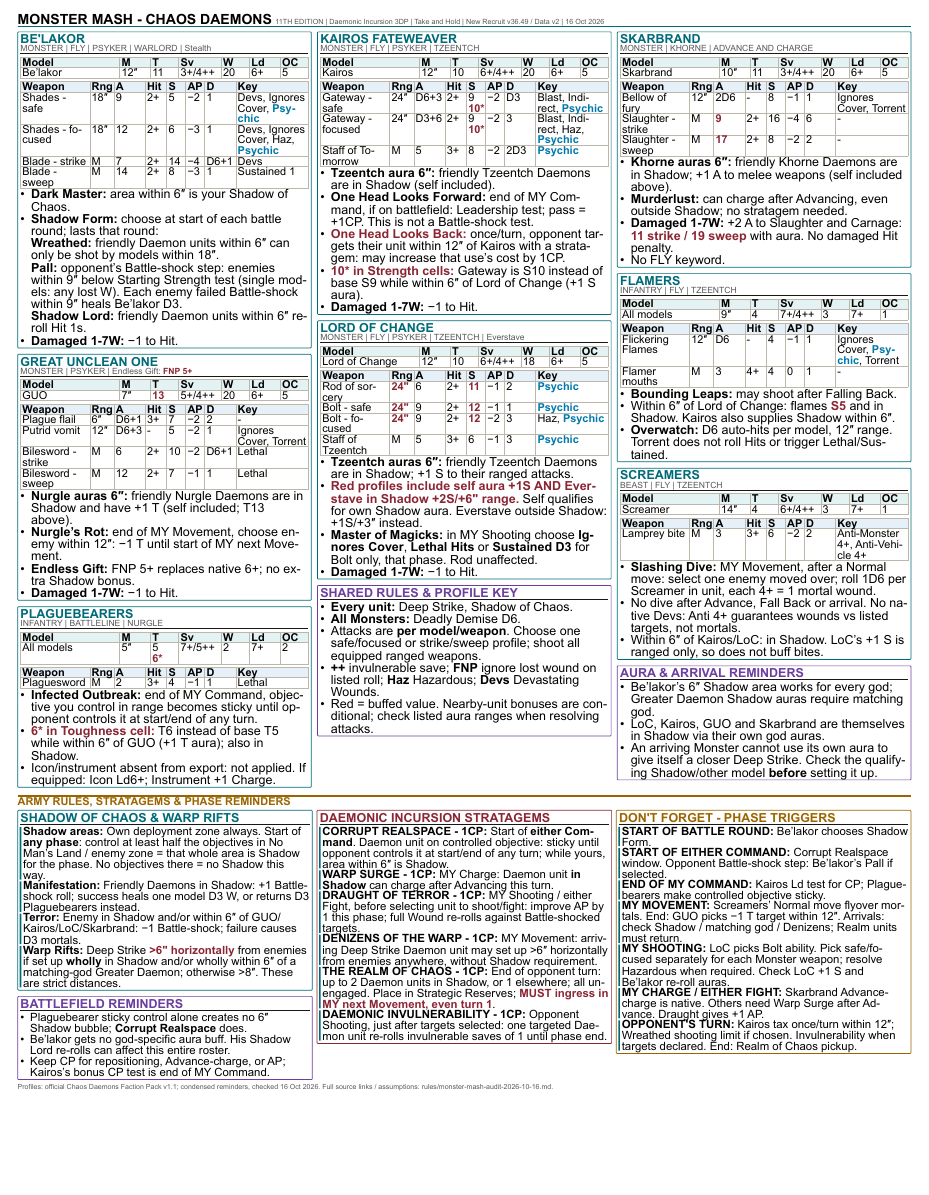
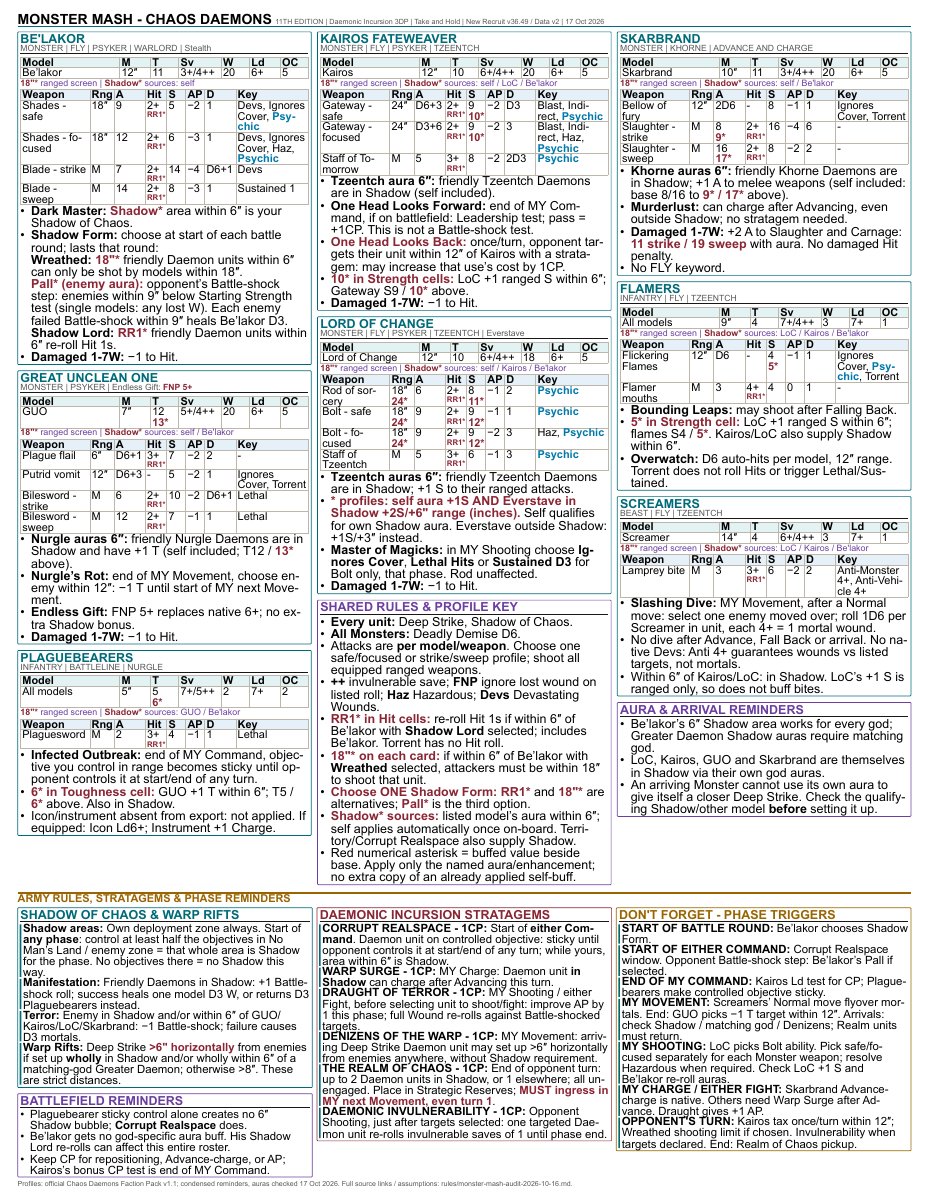
Before and after one commit to kaashif/ref-sheet, a Typst document (chaos-daemons-monster-mash-reference.typ): part of the page, cut so that both start at the same text, the shorter picture padded with empty space. The pictures show the PDF file output/pdf/chaos-daemons-monster-mash-reference.pdf that the author committed with the source.

Commit message:
Annotate all applicable Monster Mash auras on recipient profiles

```diff
--- a/chaos-daemons-monster-mash-reference.typ
+++ b/chaos-daemons-monster-mash-reference.typ
@@ -64,7 +67,7 @@
 
 #grid(columns: (1fr, auto), gutter: 5pt, align: horizon)[
   #text(size: 9pt, weight: "bold")[MONSTER MASH - CHAOS DAEMONS]
-  #text(size: 4.6pt, fill: muted)[11TH EDITION | Daemonic Incursion 3DP | Take and Hold | New Recruit v36.49 / Data v2 | 16 Oct 2026]
+  #text(size: 4.6pt, fill: muted)[11TH EDITION | Daemonic Incursion 3DP | Take and Hold | New Recruit v36.49 / Data v2 | 17 Oct 2026]
 ]
 #line(length: 100%, stroke: 0.8pt + teal)
 #v(2pt)
@@ -72,31 +75,33 @@
 #grid(columns: (1fr, 1fr, 1fr), gutter: 4pt, align: top)[
   #card("Be'lakor", note: "MONSTER | FLY | PSYKER | WARLORD | Stealth")[
     #stats(([Be'lakor], [12"], [11], [3+/4++], [20], [6+], [5]))
+    #received("self")
     #v(1pt)
     #weapons((
-      [Shades - safe], [18"], [9], [2+], [5], [-2], [1], [Devs, Ignores Cover, Psychic],
-      [Shades - focused], [18"], [12], [2+], [6], [-3], [1], [Devs, Ignores Cover, Haz, Psychic],
-      [Blade - strike], [M], [7], [2+], [14], [-4], [D6+1], [Devs],
-      [Blade - sweep], [M], [14], [2+], [8], [-3], [1], [Sustained 1],
+      [Shades - safe], [18"], [9], [#hit([2+])], [5], [-2], [1], [Devs, Ignores Cover, Psychic],
+      [Shades - focused], [18"], [12], [#hit([2+])], [6], [-3], [1], [Devs, Ignores Cover, Haz, Psychic],
+      [Blade - strike], [M], [7], [#hit([2+])], [14], [-4], [D6+1], [Devs],
+      [Blade - sweep], [M], [14], [#hit([2+])], [8], [-3], [1], [Sustained 1],
     ))
-    - *Dark Master:* area within 6" is your Shadow of Chaos.
+    - *Dark Master:* #r("Shadow*") area within 6" is your Shadow of Chaos.
     - *Shadow Form:* choose at start of each battle round; lasts that round:
-      #linebreak() *Wreathed:* friendly Daemon units within 6" can only be shot by models within 18".
-      #linebreak() *Pall:* opponent's Battle-shock step: enemies within 9" below Starting Strength test (single models: any lost W). Each enemy failed Battle-shock within 9" heals Be'lakor D3.
-      #linebreak() *Shadow Lord:* friendly Daemon units within 6" re-roll Hit 1s.
+      #linebreak() *Wreathed:* #r("18\"*") friendly Daemon units within 6" can only be shot by models within 18".
+      #linebreak() #r("Pall* (enemy aura):") opponent's Battle-shock step: enemies within 9" below Starting Strength test (single models: any lost W). Each enemy failed Battle-shock within 9" heals Be'lakor D3.
+      #linebreak() *Shadow Lord:* #r("RR1*") friendly Daemon units within 6" re-roll Hit 1s.
     - *Damaged 1-7W:* -1 to Hit.
   ]
   #gap
   #card("Great Unclean One", note: [MONSTER | PSYKER | Endless Gift: #r("FNP 5+")])[
-    #stats(([GUO], [7"], [#r("13")], [5+/4++], [20], [6+], [5]))
+    #stats(([GUO], [7"], [12 #linebreak() #r("13*")], [5+/4++], [20], [6+], [5]))
+    #received("self / Be'lakor")
     #v(1pt)
     #weapons((
-      [Plague flail], [6"], [D6+1], [3+], [7], [-2], [2], [-],
+      [Plague flail], [6"], [D6+1], [#hit([3+])], [7], [-2], [2], [-],
       [Putrid vomit], [12"], [D6+3], [-], [5], [-2], [1], [Ignores Cover, Torrent],
-      [Bilesword - strike], [M], [6], [2+], [10], [-2], [D6+1], [Lethal],
-      [Bilesword - sweep], [M], [12], [2+], [7], [-1], [1], [Lethal],
+      [Bilesword - strike], [M], [6], [#hit([2+])], [10], [-2], [D6+1], [Lethal],
+      [Bilesword - sweep], [M], [12], [#hit([2+])], [7], [-1], [1], [Lethal],
     ))
-    - *Nurgle auras 6":* friendly Nurgle Daemons are in Shadow and have +1 T (self included; T13 above).
+    - *Nurgle auras 6":* friendly Nurgle Daemons are in Shadow and have +1 T (self included; T12 / #r("13*") above).
     - *Nurgle's Rot:* end of MY Movement, choose enemy within 12": -1 T until start of MY next Movement.
     - *Endless Gift:* FNP 5+ replaces native 6+; no extra Shadow bonus.
     - *Damaged 1-7W:* -1 to Hit.
@@ -104,16 +109,16 @@
   #gap
   #card("Plaguebearers", note: "INFANTRY | BATTLELINE | NURGLE")[
     #stats(([All models], [5"], [5 #linebreak() #r("6*")], [7+/5++], [2], [7+], [2]))
+    #received("GUO / Be'lakor")
     #v(1pt)
-    #weapons(([Plaguesword], [M], [2], [3+], [4], [-1], [1], [Lethal]))
+    #weapons(([Plaguesword], [M], [2], [#hit([3+])], [4], [-1], [1], [Lethal]))
     - *Infected Outbreak:* end of MY Command, objective you control in range becomes sticky until opponent controls it at start/end of any turn.
-    - #r("6* in Toughness cell:") T6 instead of base T5 while within 6" of GUO (+1 T aura); also in Shadow.
+    - #r("6* in Toughness cell:") GUO +1 T within 6"; T5 / #r("6*") above. Also in Shadow.
     - Icon/instrument absent from export: not applied. If equipped: Icon Ld6+; Instrument +1 Charge.
   ]
 ][
   #card("Kairos Fateweaver", note: "MONSTER | FLY | PSYKER | TZEENTCH")[
     #stats(([Kairos], [12"], [10], [6+/4++], [20], [6+], [5]))
+    #received("self / LoC / Be'lakor")
     #v(1pt)
     #weapons((
-      [Gateway - safe], [24"], [D6+3], [2+], [9 #linebreak() #r("10*")], [-2], [D3], [Blast, Indirect, Psychic],
-      [Gateway - focused], [24"], [D3+6], [2+], [9 #linebreak() #r("10*")], [-2], [3], [Blast, Indirect, Haz, Psychic],
@@ -122,21 +129,22 @@
     - *Tzeentch aura 6":* friendly Tzeentch Daemons are in Shadow (self included).
     - *One Head Looks Forward:* end of MY Command, if on battlefield: Leadership test; pass = +1CP. This is not a Battle-shock test.
     - #r("One Head Looks Back:") once/turn, opponent targets their unit within 12" of Kairos with a stratagem: may increase that use's cost by 1CP.
-    - #r("10* in Strength cells:") Gateway is S10 instead of base S9 while within 6" of Lord of Change (+1 S aura).
+    - #r("10* in Strength cells:") LoC +1 ranged S within 6"; Gateway S9 / #r("10*") above.
     - *Damaged 1-7W:* -1 to Hit.
   ]
   #gap
   #card("Lord of Change", note: "MONSTER | FLY | PSYKER | TZEENTCH | Everstave")[
     #stats(([Lord of Change], [12"], [10], [6+/4++], [18], [6+], [5]))
+    #received("self / Kairos / Be'lakor")
     #v(1pt)
     #weapons((
-      [Rod of sorcery], [#r("24\"")], [6], [2+], [#r("11")], [-1], [2], [Psychic],
-      [Bolt - safe], [#r("24\"")], [9], [2+], [#r("12")], [-1], [1], [Psychic],
-      [Bolt - focused], [#r("24\"")], [9], [2+], [#r("12")], [-2], [3], [Haz, Psychic],
-      [Staff of Tzeentch], [M], [5], [3+], [6], [-1], [3], [Psychic],
+      [Rod of sorcery], [18" #linebreak() #r("24*")], [6], [#hit([2+])], [8 #linebreak() #r("11*")], [-1], [2], [Psychic],
+      [Bolt - safe], [18" #linebreak() #r("24*")], [9], [#hit([2+])], [9 #linebreak() #r("12*")], [-1], [1], [Psychic],
+      [Bolt - focused], [18" #linebreak() #r("24*")], [9], [#hit([2+])], [9 #linebreak() #r("12*")], [-2], [3], [Haz, Psychic],
+      [Staff of Tzeentch], [M], [5], [#hit([3+])], [6], [-1], [3], [Psychic],
     ))
     - *Tzeentch auras 6":* friendly Tzeentch Daemons are in Shadow; +1 S to their ranged attacks.
-    - #r("Red profiles include self aura +1S AND Everstave in Shadow +2S/+6\" range.") Self qualifies for own Shadow aura. Everstave outside Shadow: +1S/+3" instead.
+    - #r("* profiles: self aura +1S AND Everstave in Shadow +2S/+6\" range (inches).") Self qualifies for own Shadow aura. Everstave outside Shadow: +1S/+3" instead.
     - *Master of Magicks:* in MY Shooting choose *Ignores Cover*, *Lethal Hits* or *Sustained D3* for Bolt only, that phase. Rod unaffected.
     - *Damaged 1-7W:* -1 to Hit.
   ]
@@ -146,18 +154,23 @@
     - *All Monsters:* Deadly Demise D6.
     - Attacks are *per model/weapon*. Choose one safe/focused or strike/sweep profile; shoot all equipped ranged weapons.
     - *++* invulnerable save; *FNP* ignore lost wound on listed roll; *Haz* Hazardous; *Devs* Devastating Wounds.
-    - Red = buffed value. Nearby-unit bonuses are conditional; check listed aura ranges when resolving attacks.
+    - #r("RR1* in Hit cells:") re-roll Hit 1s if within 6" of Be'lakor with *Shadow Lord* selected; includes Be'lakor. Torrent has no Hit roll.
+    - #r("18\"* on each card:") if within 6" of Be'lakor with *Wreathed* selected, attackers must be within 18" to shoot that unit.
+    - #r("Choose ONE Shadow Form:") #r("RR1*") and #r("18\"*") are alternatives; #r("Pall*") is the third option.
+    - #r("Shadow* sources:") listed model's aura within 6"; self applies automatically once on-board. Territory/Corrupt Realspace also supply Shadow.
+    - Red numerical asterisk = buffed value beside base. Apply only the named aura/enhancement; no extra copy of an already applied self-buff.
   ]
 ][
   #card("Skarbrand", note: "MONSTER | KHORNE | ADVANCE AND CHARGE")[
     #stats(([Skarbrand], [10"], [11], [3+/4++], [20], [6+], [5]))
+    #received("self / Be'lakor")
     #v(1pt)
     #weapons((
       [Bellow of fury], [12"], [2D6], [-], [8], [-1], [1], [Ignores Cover, Torrent],
-      [Slaughter - strike], [M], [#r("9")], [2+], [16], [-4], [6], [-],
-      [Slaughter - sweep], [M], [#r("17")], [2+], [8], [-2], [2], [-],
+      [Slaughter - strike], [M], [8 #linebreak() #r("9*")], [#hit([2+])], [16], [-4], [6], [-],
+      [Slaughter - sweep], [M], [16 #linebreak() #r("17*")], [#hit([2+])], [8], [-2], [2], [-],
     ))
-    - *Khorne auras 6":* friendly Khorne Daemons are in Shadow; +1 A to melee weapons (self included above).
+    - *Khorne auras 6":* friendly Khorne Daemons are in Shadow; +1 A to melee weapons (self included: base 8/16 to #r("9* / 17*") above).
     - *Murderlust:* can charge after Advancing, even outside Shadow; no stratagem needed.
     - *Damaged 1-7W:* +2 A to Slaughter and Carnage: #r("11 strike / 19 sweep") with aura. No damaged Hit penalty.
     - No FLY keyword.
@@ -165,20 +178,22 @@
   #gap
   #card("Flamers", note: "INFANTRY | FLY | TZEENTCH")[
     #stats(([All models], [9"], [4], [7+/4++], [3], [7+], [1]))
+    #received("LoC / Kairos / Be'lakor")
     #v(1pt)
     #weapons((
-      [Flickering Flames], [12"], [D6], [-], [4], [-1], [1], [Ignores Cover, Psychic, Torrent],
-      [Flamer mouths], [M], [3], [4+], [4], [0], [1], [-],
+      [Flickering Flames], [12"], [D6], [-], [4 #linebreak() #r("5*")], [-1], [1], [Ignores Cover, Psychic, Torrent],
+      [Flamer mouths], [M], [3], [#hit([4+])], [4], [0], [1], [-],
     ))
     - *Bounding Leaps:* may shoot after Falling Back.
-    - Within 6" of Lord of Change: flames #r("S5") and in Shadow. Kairos also supplies Shadow within 6".
+    - #r("5* in Strength cell:") LoC +1 ranged S within 6"; flames S4 / #r("5*"). Kairos/LoC also supply Shadow within 6".
     - *Overwatch:* D6 auto-hits per model, 12" range. Torrent does not roll Hits or trigger Lethal/Sustained.
   ]
   #gap
   #card("Screamers", note: "BEAST | FLY | TZEENTCH")[
     #stats(([Screamer], [14"], [4], [6+/4++], [3], [7+], [1]))
+    #received("LoC / Kairos / Be'lakor")
     #v(1pt)
-    #weapons(([Lamprey bite], [M], [3], [3+], [6], [-2], [2], [Anti-Monster 4+, Anti-Vehicle 4+]))
+    #weapons(([Lamprey bite], [M], [3], [#hit([3+])], [6], [-2], [2], [Anti-Monster 4+, Anti-Vehicle 4+]))
     - *Slashing Dive:* MY Movement, after a Normal move: select one enemy moved over; roll 1D6 per Screamer in unit, each 4+ = 1 mortal wound.
     - No dive after Advance, Fall Back or arrival. No native Devs: Anti 4+ guarantees wounds vs listed targets, not mortals.
     - Within 6" of Kairos/LoC: in Shadow. LoC's +1 S is ranged only, so does not buff bites.
@@ -230,4 +245,4 @@
   ]
 ]
 #v(2pt)
-#text(size: 4.5pt, fill: muted)[Profiles: official Chaos Daemons Faction Pack v1.1; condensed reminders, checked 16 Oct 2026. Full source links / assumptions: rules/monster-mash-audit-2026-10-16.md.]
+#text(size: 4.5pt, fill: muted)[Profiles: official Chaos Daemons Faction Pack v1.1; condensed reminders, auras checked 17 Oct 2026. Full source links / assumptions: rules/monster-mash-audit-2026-10-16.md.]
```
Also changed, not shown: AGENTS.md (+1 -0 lines), rules/monster-mash-audit-2026-10-16.md (+10 -0 lines), output/pdf/chaos-daemons-monster-mash-reference.pdf, chaos-daemons-monster-mash-reference.typ (7 more changed lines).
